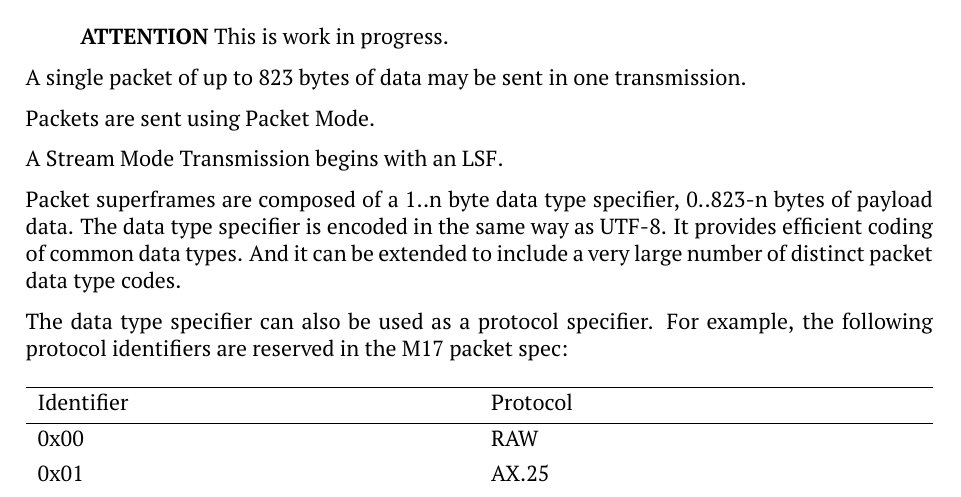
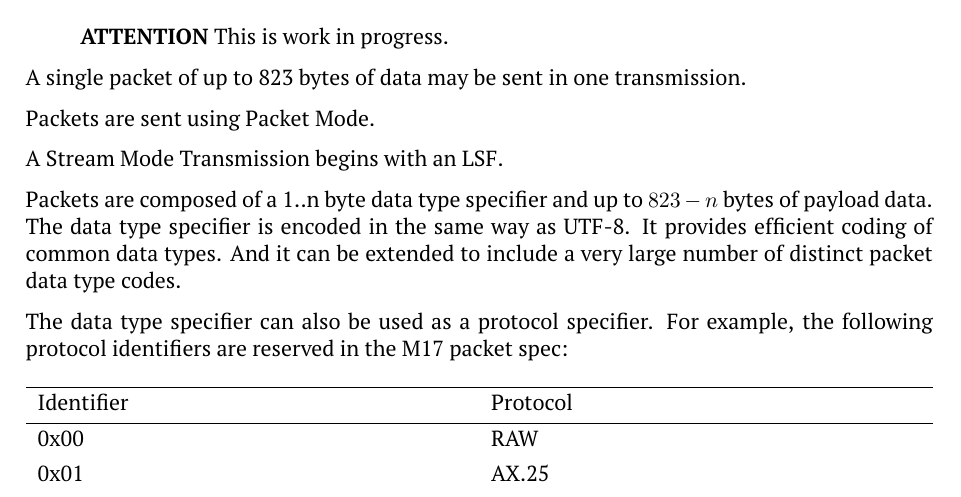
Before and after one commit to M17-Project/M17_spec, a LaTeX thesis (M17_spec.tex): part of page 43 of 96, cut so that both start at the same text. The pictures show the PDF file M17_spec.pdf that the author committed with the source.

Commit message:
rewording for clarity

```diff
--- a/M17_spec.tex
+++ b/M17_spec.tex
@@ -1499,7 +1499,7 @@
 
 A Stream Mode Transmission begins with an LSF.
 
-Packet superframes are composed of a 1..n byte data type specifier, 0..823-n bytes of payload data. The data type specifier is encoded in the same way as UTF-8. It provides efficient coding of common data types. And it can be extended to include a very large number of distinct packet data type codes.
+Packets are composed of a 1..n byte data type specifier and up to $823-n$ bytes of payload data. The data type specifier is encoded in the same way as UTF-8. It provides efficient coding of common data types. And it can be extended to include a very large number of distinct packet data type codes.
 
 The data type specifier can also be used as a protocol specifier. For example, the following protocol identifiers are reserved in the M17 packet spec:
 
```
Also changed, not shown: M17_spec.pdf.
